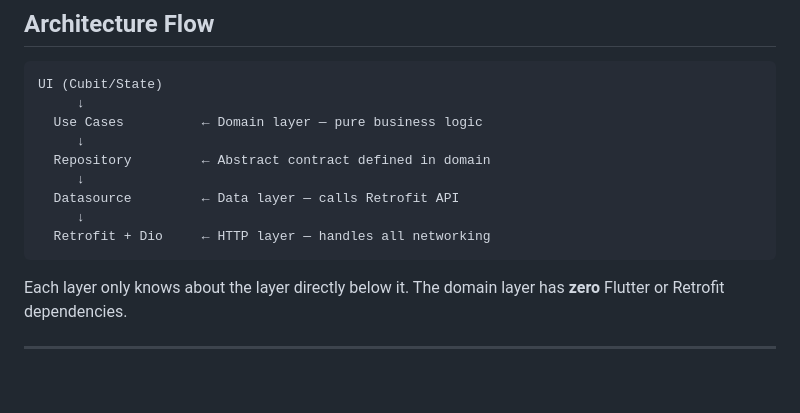
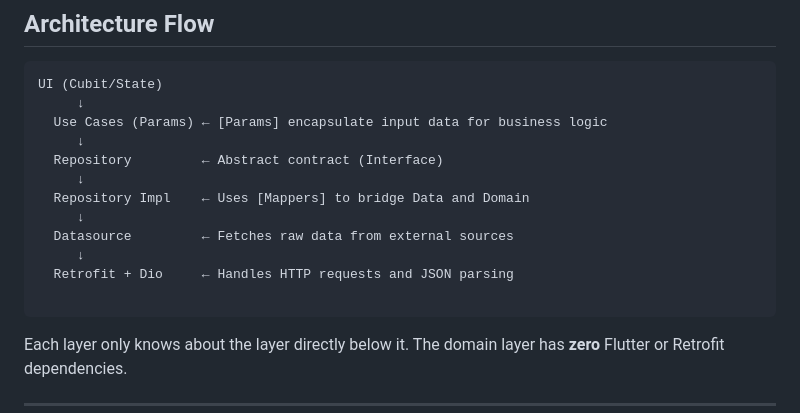
Before and after one commit to ProgramTechBro/retrofit_in_practice, a Markdown page: README.md, the part around the change. Rendered like a GitHub page; blank space fills up the shorter version.

Commit message:
Update architecture description in README
Clarified the roles of various layers in the architecture, including the introduction of parameters in use cases and the distinction between repository and repository implementation.

````diff
--- a/README.md
+++ b/README.md
@@ -163,13 +163,16 @@ No manual URL building. No manual JSON parsing. No repetitive boilerplate — Re
 ```
 UI (Cubit/State)
      ↓
-  Use Cases          ← Domain layer — pure business logic
+  Use Cases (Params) ← [Params] encapsulate input data for business logic
      ↓
-  Repository         ← Abstract contract defined in domain
+  Repository         ← Abstract contract (Interface)
      ↓
-  Datasource         ← Data layer — calls Retrofit API
+  Repository Impl    ← Uses [Mappers] to bridge Data and Domain
      ↓
-  Retrofit + Dio     ← HTTP layer — handles all networking
+  Datasource         ← Fetches raw data from external sources
+     ↓
+  Retrofit + Dio     ← Handles HTTP requests and JSON parsing
+
 ```
 
 Each layer only knows about the layer directly below it. The domain layer has **zero** Flutter or Retrofit dependencies.
````
